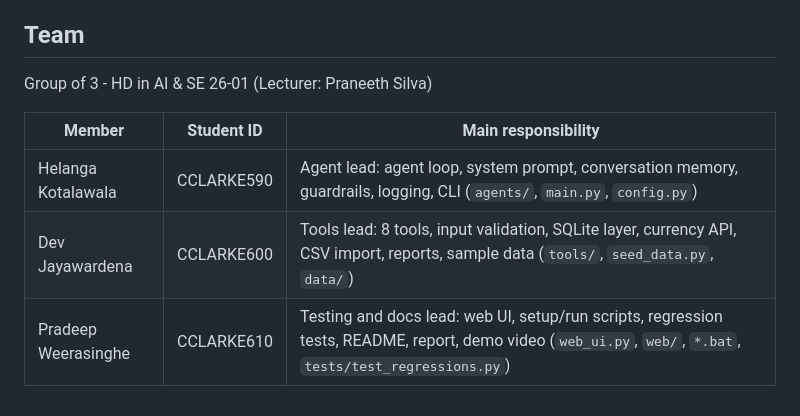
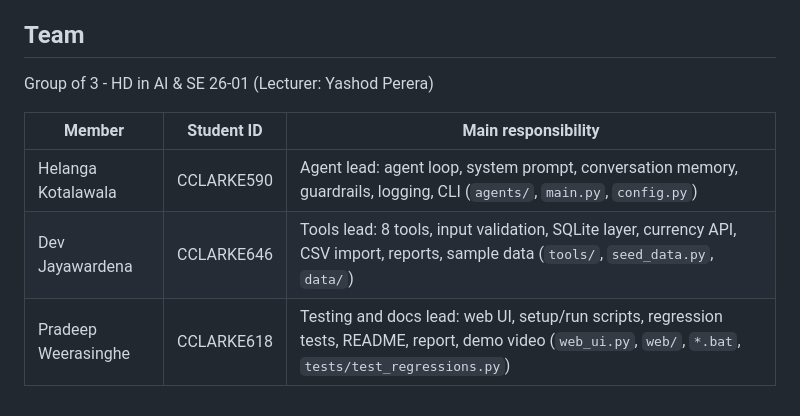
Before and after one commit to helangabhanu1234-lgtm/finance-agent, a Markdown page: README.md, the part around the change. Drawn GitHub-style.

Commit message:
Fix student IDs and lecturer name in README

```diff
--- a/README.md
+++ b/README.md
@@ -115,10 +115,10 @@ No real payments, transfers or emails - all actions are local records. No API ke
 
 ## Team
 
-Group of 3 - HD in AI & SE 26-01 (Lecturer: Praneeth Silva)
+Group of 3 - HD in AI & SE 26-01 (Lecturer: Yashod Perera)
 
 | Member | Student ID | Main responsibility |
 |---|---|---|
 | Helanga Kotalawala | CCLARKE590 | Agent lead: agent loop, system prompt, conversation memory, guardrails, logging, CLI (`agents/`, `main.py`, `config.py`) |
-| Dev Jayawardena | CCLARKE600 | Tools lead: 8 tools, input validation, SQLite layer, currency API, CSV import, reports, sample data (`tools/`, `seed_data.py`, `data/`) |
-| Pradeep Weerasinghe | CCLARKE610 | Testing and docs lead: web UI, setup/run scripts, regression tests, README, report, demo video (`web_ui.py`, `web/`, `*.bat`, `tests/test_regressions.py`) |
+| Dev Jayawardena | CCLARKE646 | Tools lead: 8 tools, input validation, SQLite layer, currency API, CSV import, reports, sample data (`tools/`, `seed_data.py`, `data/`) |
+| Pradeep Weerasinghe | CCLARKE618 | Testing and docs lead: web UI, setup/run scripts, regression tests, README, report, demo video (`web_ui.py`, `web/`, `*.bat`, `tests/test_regressions.py`) |
```
